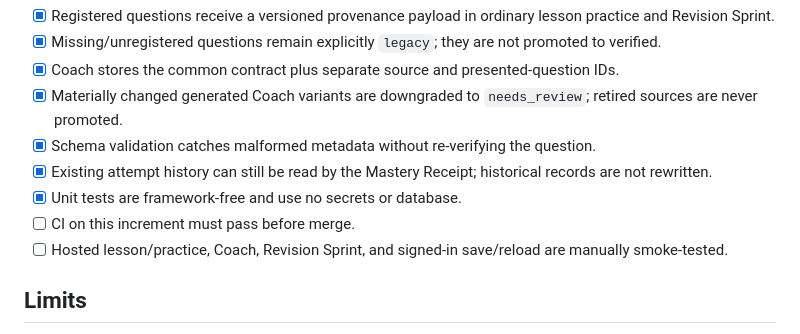
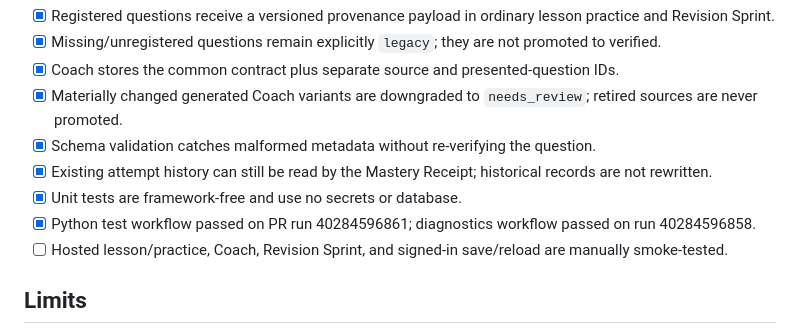
Before and after one commit to richman68899-hash/Vocogni, a Markdown page: docs/features/question-attempt-provenance.md, the part around the change. GitHub-like rendering.

Commit message:
Record provenance CI verification

```diff
--- a/docs/features/question-attempt-provenance.md
+++ b/docs/features/question-attempt-provenance.md
@@ -58,7 +58,7 @@ The contract is structural; it does **not** decide whether a question is mathema
 - [x] Schema validation catches malformed metadata without re-verifying the question.
 - [x] Existing attempt history can still be read by the Mastery Receipt; historical records are not rewritten.
 - [x] Unit tests are framework-free and use no secrets or database.
-- [ ] CI on this increment must pass before merge.
+- [x] Python test workflow passed on PR run 40284596861; diagnostics workflow passed on run 40284596858.
 - [ ] Hosted lesson/practice, Coach, Revision Sprint, and signed-in save/reload are manually smoke-tested.
 
 ## Limits
```
